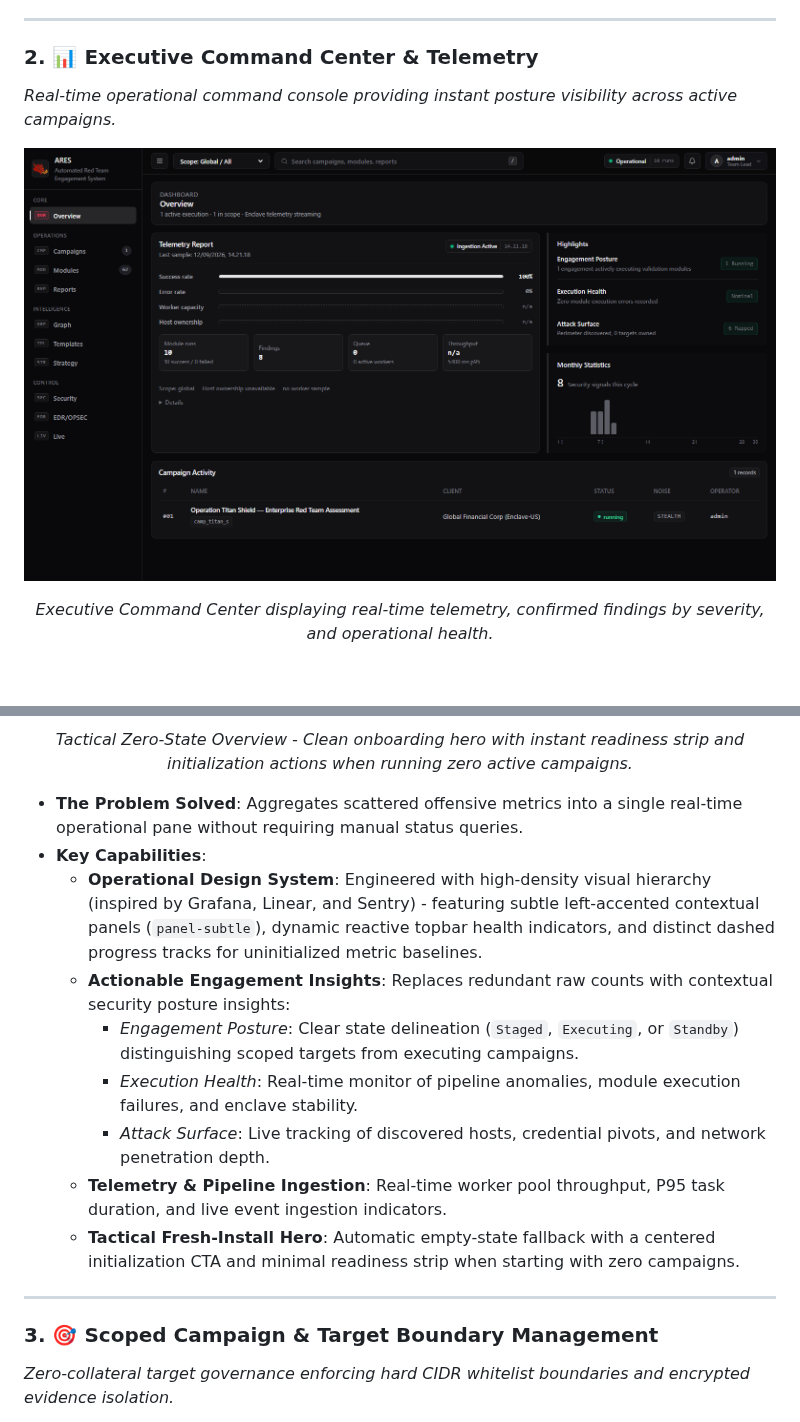
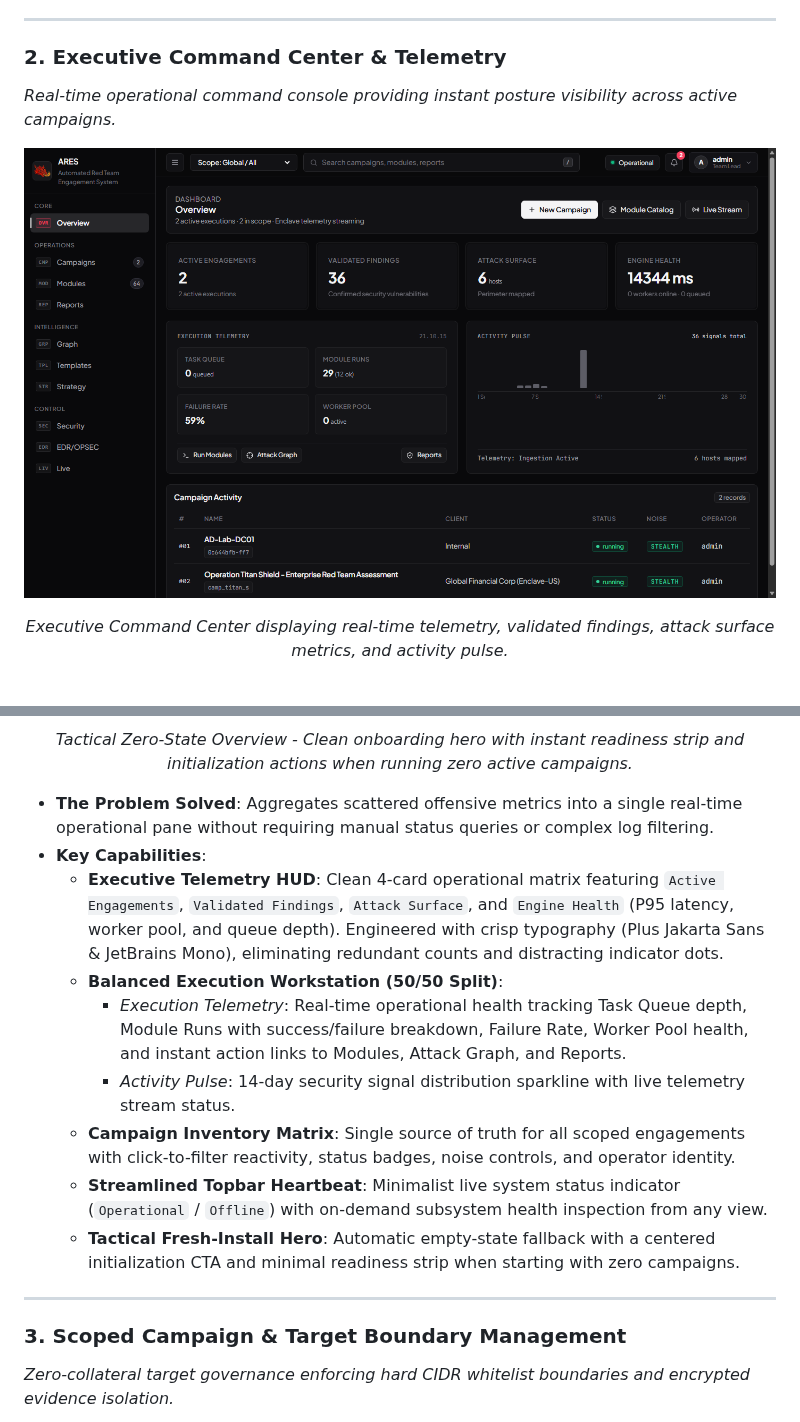
Before and after one commit to Mafifrizi/ARES, a Markdown page: README.md, 2 parts joined by grey strips. Rendered like a GitHub page; pictures changed too: docs/assets/screenshots/dashboard-overview.png.

Commit message:
docs(readme): update overview screenshot, document new architecture, and clean emojis

```diff
--- a/README.md
+++ b/README.md
@@ -117,7 +117,7 @@ The ARES Platform features a high-performance, responsive operator dashboard eng
 
 ---
 
-### 2. 📊 Executive Command Center & Telemetry
+### 2. Executive Command Center & Telemetry
 
 *Real-time operational command console providing instant posture visibility across active campaigns.*
 
@@ -125,7 +125,7 @@ The ARES Platform features a high-performance, responsive operator dashboard eng
 
 ![ARES Executive Command Center & Telemetry](docs/assets/screenshots/dashboard-overview.png)
 
-*Executive Command Center displaying real-time telemetry, confirmed findings by severity, and operational health.*
+*Executive Command Center displaying real-time telemetry, validated findings, attack surface metrics, and activity pulse.*
 
 <br>
 
@@ -135,19 +135,19 @@ The ARES Platform features a high-performance, responsive operator dashboard eng
 
 </div>
 
-- **The Problem Solved**: Aggregates scattered offensive metrics into a single real-time operational pane without requiring manual status queries.
+- **The Problem Solved**: Aggregates scattered offensive metrics into a single real-time operational pane without requiring manual status queries or complex log filtering.
 - **Key Capabilities**:
-  - **Operational Design System**: Engineered with high-density visual hierarchy (inspired by Grafana, Linear, and Sentry) - featuring subtle left-accented contextual panels (`panel-subtle`), dynamic reactive topbar health indicators, and distinct dashed progress tracks for uninitialized metric baselines.
-  - **Actionable Engagement Insights**: Replaces redundant raw counts with contextual security posture insights:
-    - *Engagement Posture*: Clear state delineation (`Staged`, `Executing`, or `Standby`) distinguishing scoped targets from executing campaigns.
-    - *Execution Health*: Real-time monitor of pipeline anomalies, module execution failures, and enclave stability.
-    - *Attack Surface*: Live tracking of discovered hosts, credential pivots, and network penetration depth.
-  - **Telemetry & Pipeline Ingestion**: Real-time worker pool throughput, P95 task duration, and live event ingestion indicators.
+  - **Executive Telemetry HUD**: Clean 4-card operational matrix featuring `Active Engagements`, `Validated Findings`, `Attack Surface`, and `Engine Health` (P95 latency, worker pool, and queue depth). Engineered with crisp typography (Plus Jakarta Sans & JetBrains Mono), eliminating redundant counts and distracting indicator dots.
+  - **Balanced Execution Workstation (50/50 Split)**:
+    - *Execution Telemetry*: Real-time operational health tracking Task Queue depth, Module Runs with success/failure breakdown, Failure Rate, Worker Pool health, and instant action links to Modules, Attack Graph, and Reports.
+    - *Activity Pulse*: 14-day security signal distribution sparkline with live telemetry stream status.
+  - **Campaign Inventory Matrix**: Single source of truth for all scoped engagements with click-to-filter reactivity, status badges, noise controls, and operator identity.
+  - **Streamlined Topbar Heartbeat**: Minimalist live system status indicator (`Operational` / `Offline`) with on-demand subsystem health inspection from any view.
   - **Tactical Fresh-Install Hero**: Automatic empty-state fallback with a centered initialization CTA and minimal readiness strip when starting with zero campaigns.
 
 ---
 
-### 3. 🎯 Scoped Campaign & Target Boundary Management
+### 3. Scoped Campaign & Target Boundary Management
 
 *Zero-collateral target governance enforcing hard CIDR whitelist boundaries and encrypted evidence isolation.*
 
```
Also changed, not shown: other parts of README.md (+27 -27 lines), docs/dashboard-guide.md (+4 -7 lines).
